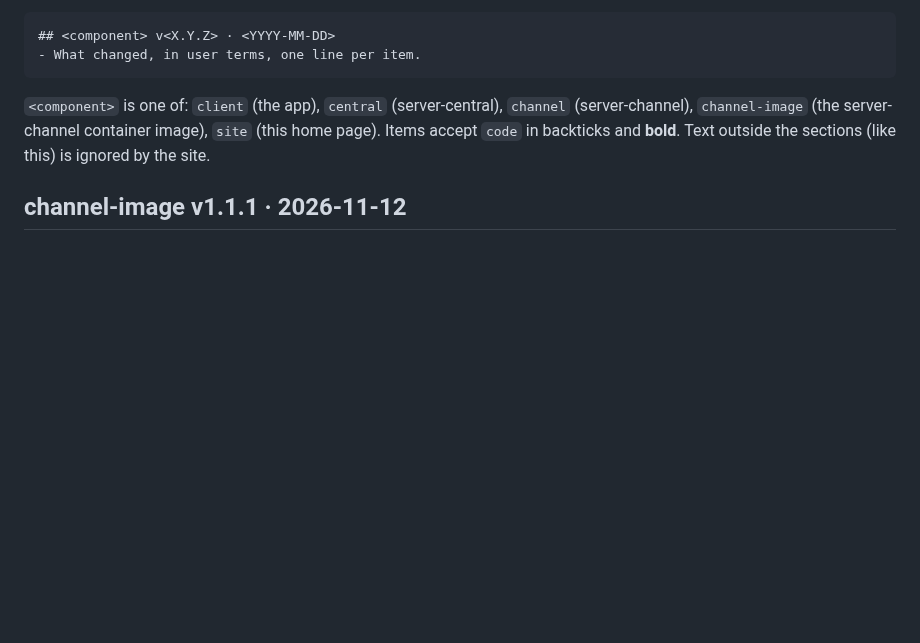
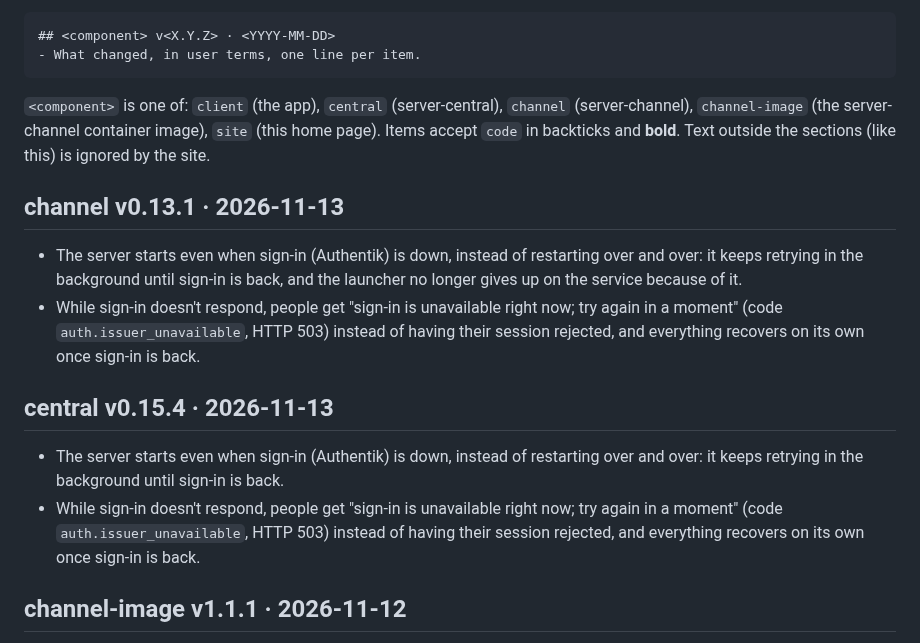
Before and after one commit to apolope/ffcom, a Markdown page: CHANGELOG.en.md, the part around the change. Rendered like a GitHub page; blank space fills up the shorter version.

Commit message:
docs(changelog): central 0.15.4 e channel 0.13.1 saem em 2026-11-13
Co-Authored-By: Claude Opus 5.5 <noreply@anthropic.com>

````diff
--- a/CHANGELOG.en.md
+++ b/CHANGELOG.en.md
@@ -14,6 +14,14 @@ One section per published tag, in the exact format below (the site and the CI ch
 ```
 
 `<component>` is one of: `client` (the app), `central` (server-central), `channel` (server-channel), `channel-image` (the server-channel container image), `site` (this home page). Items accept `code` in backticks and **bold**. Text outside the sections (like this) is ignored by the site.
+
+## channel v0.13.1 · 2026-11-13
+- The server starts even when sign-in (Authentik) is down, instead of restarting over and over: it keeps retrying in the background until sign-in is back, and the launcher no longer gives up on the service because of it.
+- While sign-in doesn't respond, people get "sign-in is unavailable right now; try again in a moment" (code `auth.issuer_unavailable`, HTTP 503) instead of having their session rejected, and everything recovers on its own once sign-in is back.
+
+## central v0.15.4 · 2026-11-13
+- The server starts even when sign-in (Authentik) is down, instead of restarting over and over: it keeps retrying in the background until sign-in is back.
+- While sign-in doesn't respond, people get "sign-in is unavailable right now; try again in a moment" (code `auth.issuer_unavailable`, HTTP 503) instead of having their session rejected, and everything recovers on its own once sign-in is back.
 
 ## channel-image v1.1.1 · 2026-11-12
 - The official instance's compose accepts `DATABASE_URL` in `.env`, to point the server at another Postgres; without it nothing changes and the local database stays. The Postgres (17.11) and LiveKit (v1.13.7) images are pinned by digest to the production versions, so a deploy doesn't upgrade them by accident. The launcher is unchanged; the service copy bundled in the image moves to the newest published version.
````
Also changed, not shown: CHANGELOG.md (+8 -0 lines).
